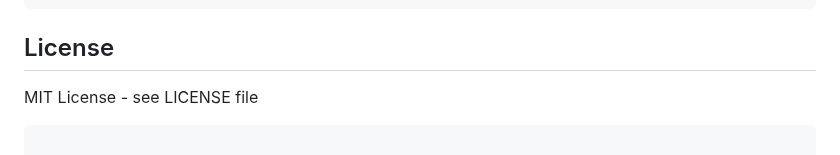
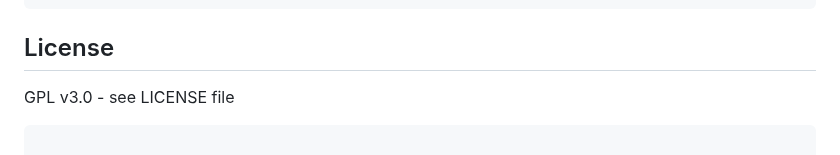
Before and after one commit to TheFractalityInstitute/CHIMERA_Cognitive_Architecture, a Markdown page: README.md, the part around the change. Rendered like a GitHub page.

````diff
--- a/README.md
+++ b/README.md
@@ -127,7 +127,7 @@ python -m chimera.interface.cli --dev-mode
 
 ## License
 
-MIT License - see LICENSE file
+GPL v3.0 - see LICENSE file
 ```
 
 #### 2. setup.py
````
